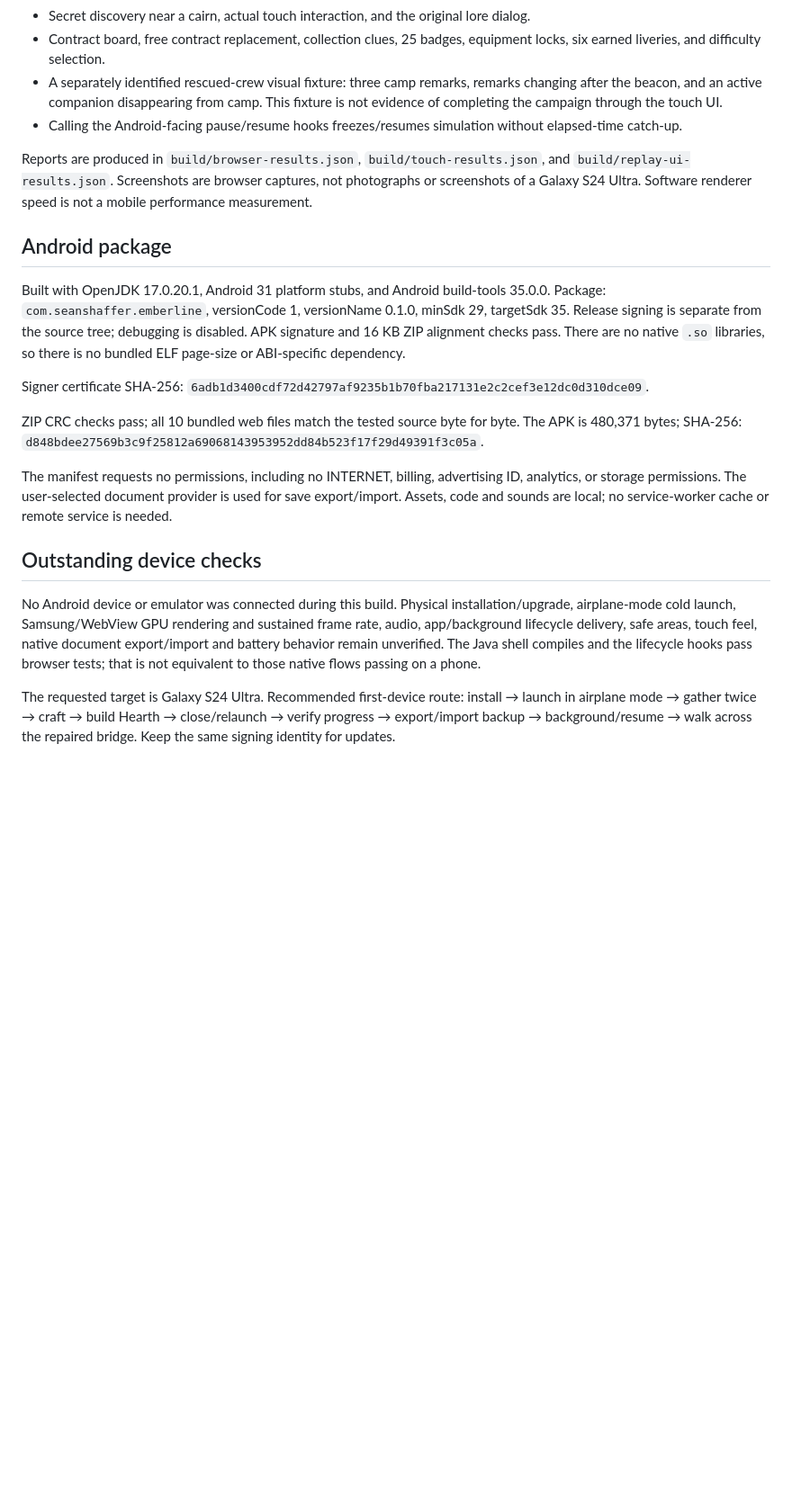
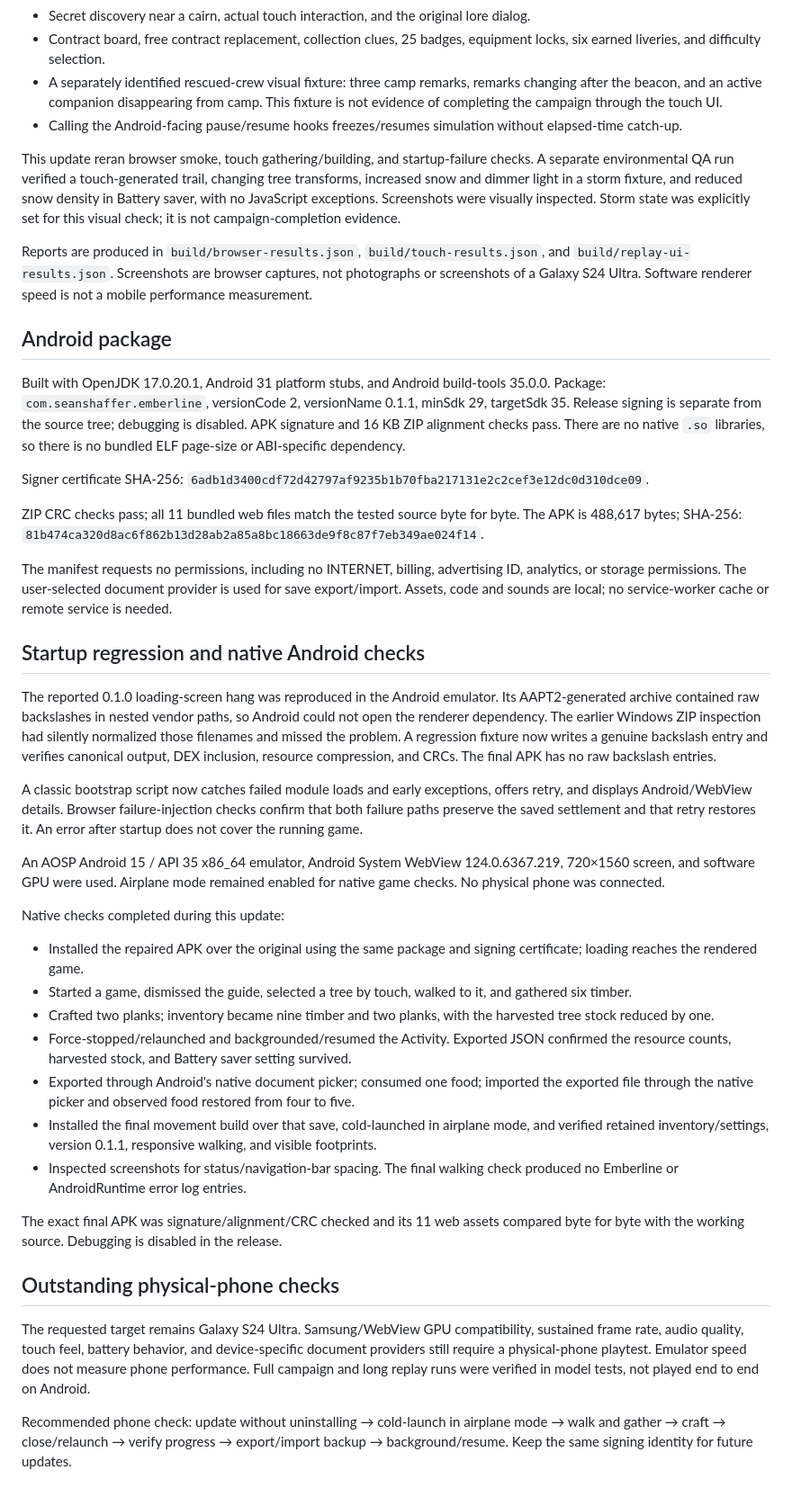
Before and after one commit to SeanShaffer88/EmberlineGame, a Markdown page: docs/VALIDATION.md, the part around one of its changes. Shown at 90% size. Rendered like a GitHub page; blank space fills up the shorter version.

```diff
--- a/docs/VALIDATION.md
+++ b/docs/VALIDATION.md
@@ -24,20 +24,42 @@ Separate headless Chrome sessions with software WebGL2 and touch input checked:
 - A separately identified rescued-crew visual fixture: three camp remarks, remarks changing after the beacon, and an active companion disappearing from camp. This fixture is not evidence of completing the campaign through the touch UI.
 - Calling the Android-facing pause/resume hooks freezes/resumes simulation without elapsed-time catch-up.
 
+This update reran browser smoke, touch gathering/building, and startup-failure checks. A separate environmental QA run verified a touch-generated trail, changing tree transforms, increased snow and dimmer light in a storm fixture, and reduced snow density in Battery saver, with no JavaScript exceptions. Screenshots were visually inspected. Storm state was explicitly set for this visual check; it is not campaign-completion evidence.
+
 Reports are produced in `build/browser-results.json`, `build/touch-results.json`, and `build/replay-ui-results.json`. Screenshots are browser captures, not photographs or screenshots of a Galaxy S24 Ultra. Software renderer speed is not a mobile performance measurement.
 
 ## Android package
 
-Built with OpenJDK 17.0.20.1, Android 31 platform stubs, and Android build-tools 35.0.0. Package: `com.seanshaffer.emberline`, versionCode 1, versionName 0.1.0, minSdk 29, targetSdk 35. Release signing is separate from the source tree; debugging is disabled. APK signature and 16 KB ZIP alignment checks pass. There are no native `.so` libraries, so there is no bundled ELF page-size or ABI-specific dependency.
+Built with OpenJDK 17.0.20.1, Android 31 platform stubs, and Android build-tools 35.0.0. Package: `com.seanshaffer.emberline`, versionCode 2, versionName 0.1.1, minSdk 29, targetSdk 35. Release signing is separate from the source tree; debugging is disabled. APK signature and 16 KB ZIP alignment checks pass. There are no native `.so` libraries, so there is no bundled ELF page-size or ABI-specific dependency.
 
 Signer certificate SHA-256: `6adb1d3400cdf72d42797af9235b1b70fba217131e2c2cef3e12dc0d310dce09`.
 
-ZIP CRC checks pass; all 10 bundled web files match the tested source byte for byte. The APK is 480,371 bytes; SHA-256: `d848bdee27569b3c9f25812a69068143953952dd84b523f17f29d49391f3c05a`.
+ZIP CRC checks pass; all 11 bundled web files match the tested source byte for byte. The APK is 488,617 bytes; SHA-256: `81b474ca320d8ac6f862b13d28ab2a85a8bc18663de9f8c87f7eb349ae024f14`.
 
 The manifest requests no permissions, including no INTERNET, billing, advertising ID, analytics, or storage permissions. The user-selected document provider is used for save export/import. Assets, code and sounds are local; no service-worker cache or remote service is needed.
 
-## Outstanding device checks
+## Startup regression and native Android checks
 
-No Android device or emulator was connected during this build. Physical installation/upgrade, airplane-mode cold launch, Samsung/WebView GPU rendering and sustained frame rate, audio, app/background lifecycle delivery, safe areas, touch feel, native document export/import and battery behavior remain unverified. The Java shell compiles and the lifecycle hooks pass browser tests; that is not equivalent to those native flows passing on a phone.
+The reported 0.1.0 loading-screen hang was reproduced in the Android emulator. Its AAPT2-generated archive contained raw backslashes in nested vendor paths, so Android could not open the renderer dependency. The earlier Windows ZIP inspection had silently normalized those filenames and missed the problem. A regression fixture now writes a genuine backslash entry and verifies canonical output, DEX inclusion, resource compression, and CRCs. The final APK has no raw backslash entries.
 
-The requested target is Galaxy S24 Ultra. Recommended first-device route: install → launch in airplane mode → gather twice → craft → build Hearth → close/relaunch → verify progress → export/import backup → background/resume → walk across the repaired bridge. Keep the same signing identity for updates.
+A classic bootstrap script now catches failed module loads and early exceptions, offers retry, and displays Android/WebView details. Browser failure-injection checks confirm that both failure paths preserve the saved settlement and that retry restores it. An error after startup does not cover the running game.
+
+An AOSP Android 15 / API 35 x86_64 emulator, Android System WebView 124.0.6367.219, 720×1560 screen, and software GPU were used. Airplane mode remained enabled for native game checks. No physical phone was connected.
+
+Native checks completed during this update:
+
+- Installed the repaired APK over the original using the same package and signing certificate; loading reaches the rendered game.
+- Started a game, dismissed the guide, selected a tree by touch, walked to it, and gathered six timber.
+- Crafted two planks; inventory became nine timber and two planks, with the harvested tree stock reduced by one.
+- Force-stopped/relaunched and backgrounded/resumed the Activity. Exported JSON confirmed the resource counts, harvested stock, and Battery saver setting survived.
+- Exported through Android's native document picker; consumed one food; imported the exported file through the native picker and observed food restored from four to five.
+- Installed the final movement build over that save, cold-launched in airplane mode, and verified retained inventory/settings, version 0.1.1, responsive walking, and visible footprints.
+- Inspected screenshots for status/navigation-bar spacing. The final walking check produced no Emberline or AndroidRuntime error log entries.
+
+The exact final APK was signature/alignment/CRC checked and its 11 web assets compared byte for byte with the working source. Debugging is disabled in the release.
+
+## Outstanding physical-phone checks
+
+The requested target remains Galaxy S24 Ultra. Samsung/WebView GPU compatibility, sustained frame rate, audio quality, touch feel, battery behavior, and device-specific document providers still require a physical-phone playtest. Emulator speed does not measure phone performance. Full campaign and long replay runs were verified in model tests, not played end to end on Android.
+
+Recommended phone check: update without uninstalling → cold-launch in airplane mode → walk and gather → craft → close/relaunch → verify progress → export/import backup → background/resume. Keep the same signing identity for future updates.
```
Also changed, not shown: other parts of docs/VALIDATION.md (+2 -2 lines), README.md (+18 -6 lines), docs/gameplay.png, 14 other files.
